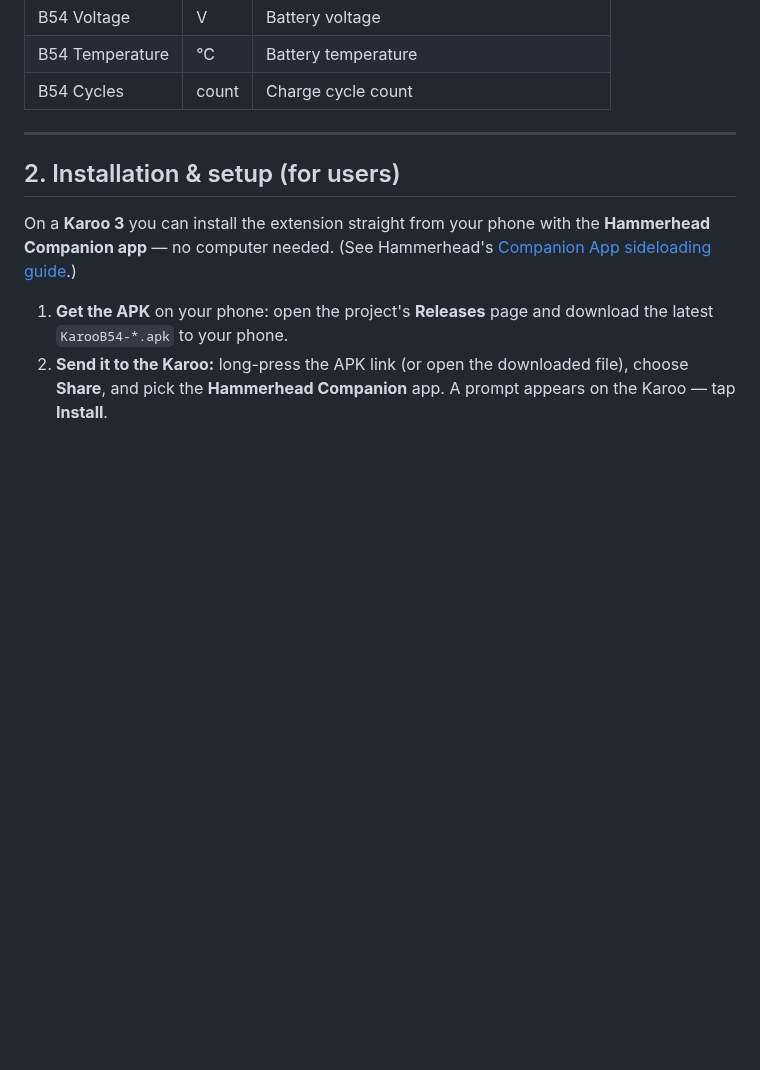
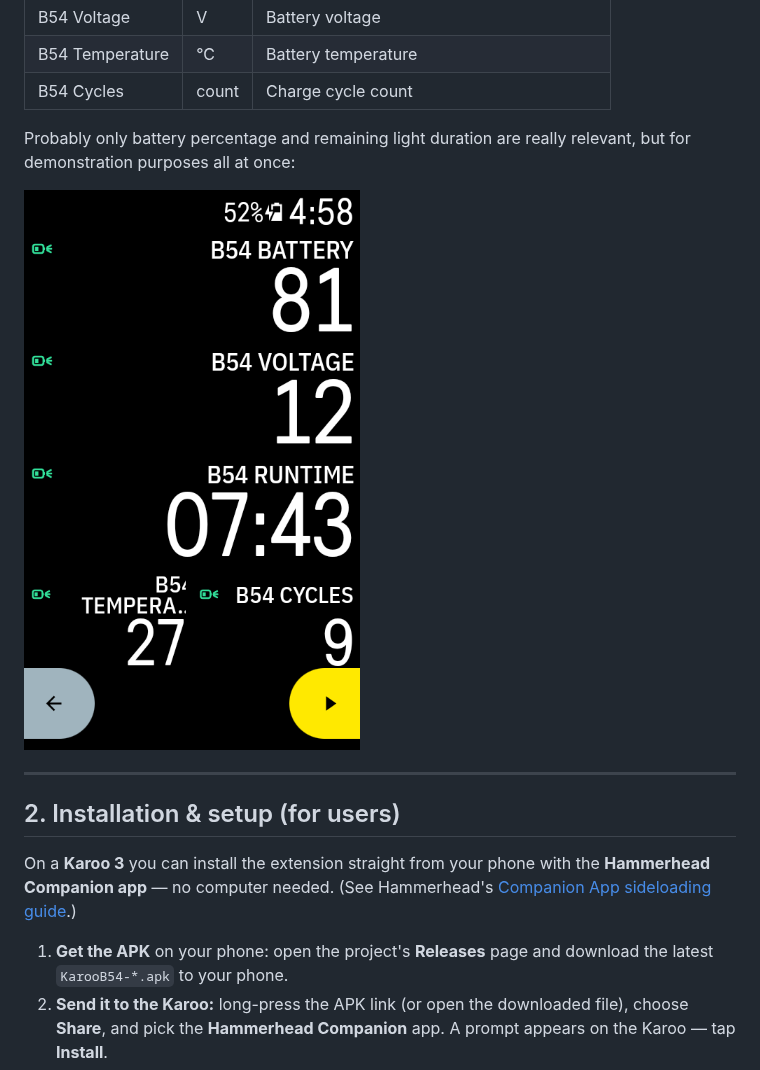
Before and after one commit to GitGeshizzle/KarooB54, a Markdown page: README.md, the part around the change. Rendered like a GitHub page; pictures changed too: docs/karoo-datafields.png (added); blank space fills up the shorter version.

Commit message:
docs: add Karoo data-field screenshot to README

```diff
--- a/README.md
+++ b/README.md
@@ -29,6 +29,11 @@ light's settings.
 | B54 Voltage | V | Battery voltage |
 | B54 Temperature | °C | Battery temperature |
 | B54 Cycles | count | Charge cycle count |
+
+
+Probably only battery percentage and remaining light duration are really relevant, but for demonstration purposes all at once:
+
+![KarooB54 data fields on a Karoo ride screen](docs/karoo-datafields.png)
 
 ---
 
```
